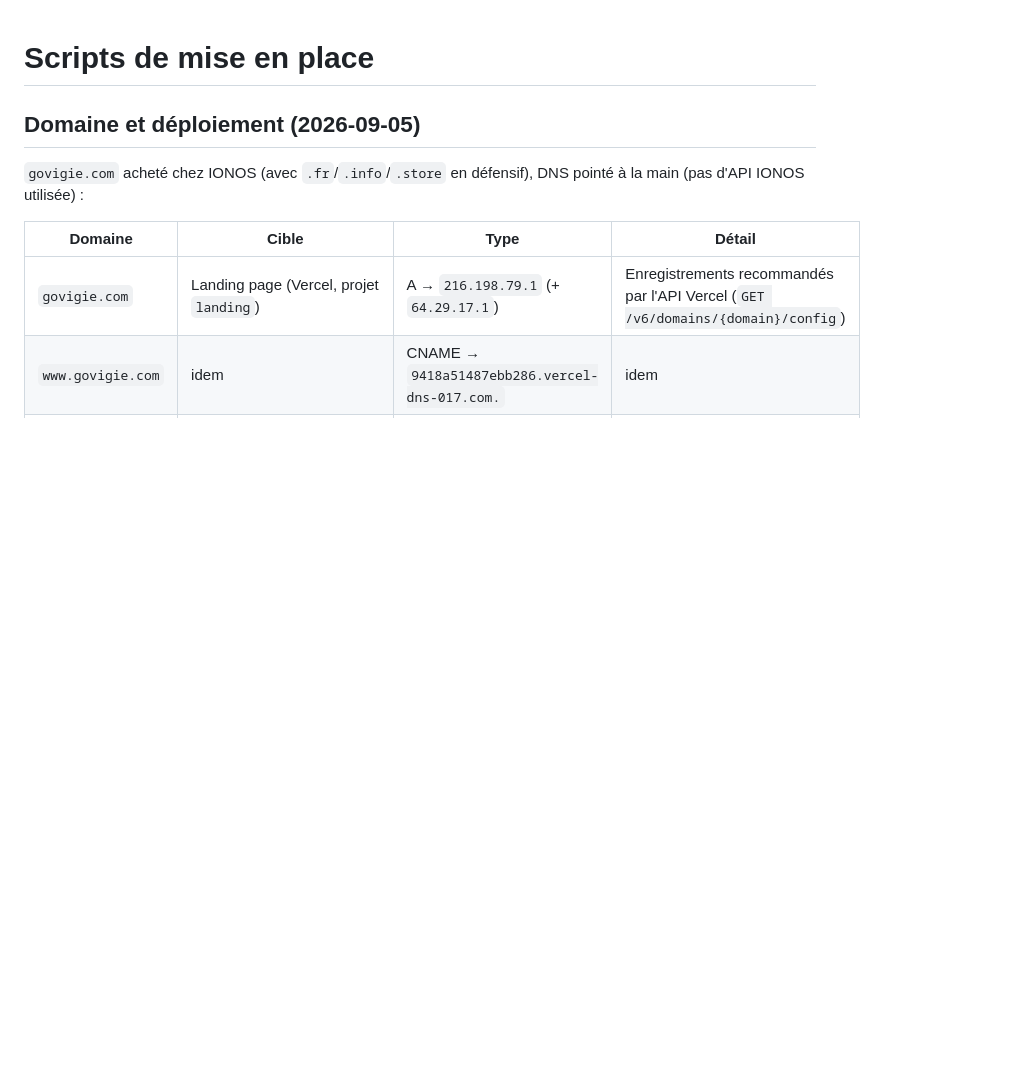
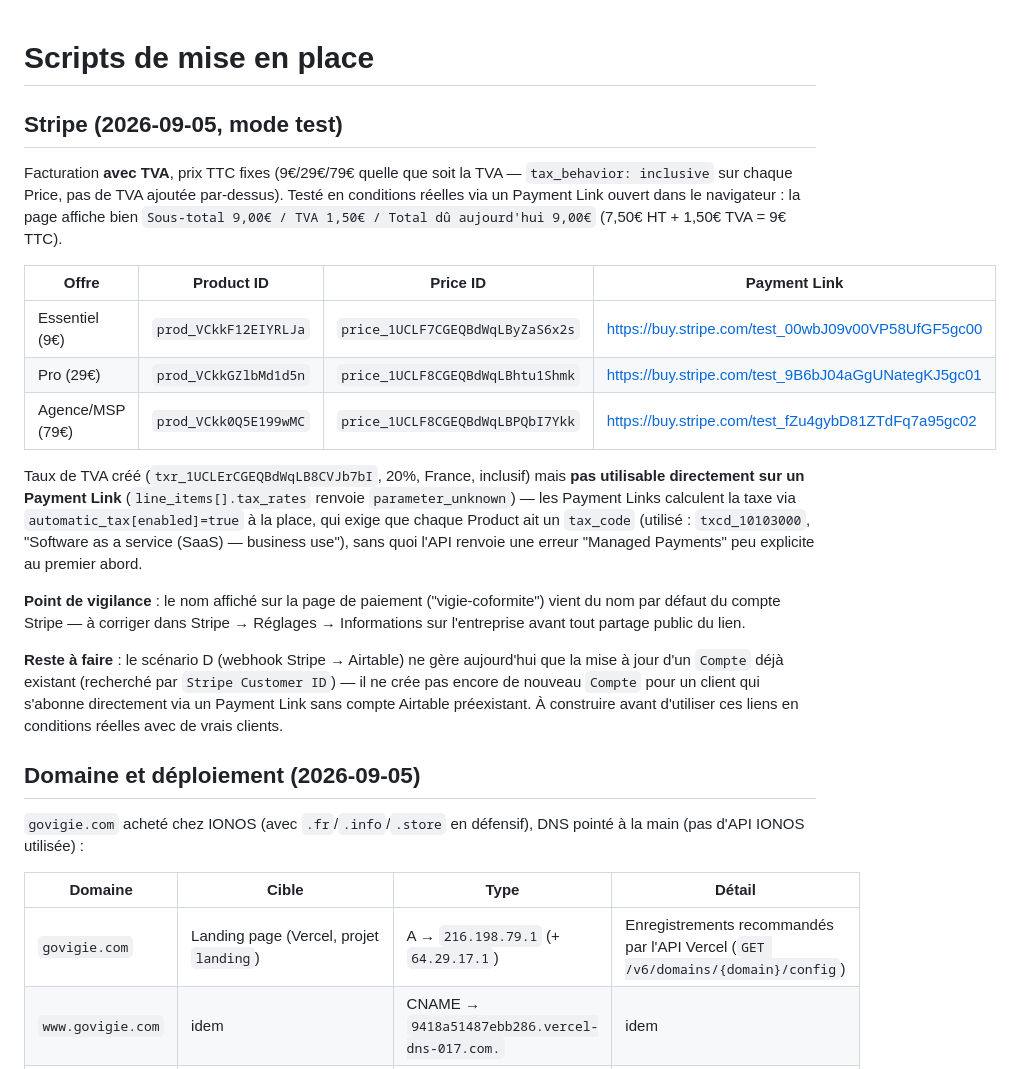
Before and after one commit to nzati/gestion-certificat-SSL, a Markdown page: scripts/README.md, the part around the change. Rendered like a GitHub page; blank space fills up the shorter version.

```diff
--- a/scripts/README.md
+++ b/scripts/README.md
@@ -1,4 +1,20 @@
 # Scripts de mise en place
+
+## Stripe (2026-09-05, mode test)
+
+Facturation **avec TVA**, prix TTC fixes (9€/29€/79€ quelle que soit la TVA — `tax_behavior: inclusive` sur chaque Price, pas de TVA ajoutée par-dessus). Testé en conditions réelles via un Payment Link ouvert dans le navigateur : la page affiche bien `Sous-total 9,00€ / TVA 1,50€ / Total dû aujourd'hui 9,00€` (7,50€ HT + 1,50€ TVA = 9€ TTC).
+
+| Offre | Product ID | Price ID | Payment Link |
+|---|---|---|---|
+| Essentiel (9€) | `prod_VCkkF12EIYRLJa` | `price_1UCLF7CGEQBdWqLByZaS6x2s` | https://buy.stripe.com/test_00wbJ09v00VP58UfGF5gc00 |
+| Pro (29€) | `prod_VCkkGZlbMd1d5n` | `price_1UCLF8CGEQBdWqLBhtu1Shmk` | https://buy.stripe.com/test_9B6bJ04aGgUNategKJ5gc01 |
+| Agence/MSP (79€) | `prod_VCkk0Q5E199wMC` | `price_1UCLF8CGEQBdWqLBPQbI7Ykk` | https://buy.stripe.com/test_fZu4gybD81ZTdFq7a95gc02 |
+
+Taux de TVA créé (`txr_1UCLErCGEQBdWqLB8CVJb7bI`, 20%, France, inclusif) mais **pas utilisable directement sur un Payment Link** (`line_items[].tax_rates` renvoie `parameter_unknown`) — les Payment Links calculent la taxe via `automatic_tax[enabled]=true` à la place, qui exige que chaque Product ait un `tax_code` (utilisé : `txcd_10103000`, "Software as a service (SaaS) — business use"), sans quoi l'API renvoie une erreur "Managed Payments" peu explicite au premier abord.
+
+**Point de vigilance** : le nom affiché sur la page de paiement ("vigie-coformite") vient du nom par défaut du compte Stripe — à corriger dans Stripe → Réglages → Informations sur l'entreprise avant tout partage public du lien.
+
+**Reste à faire** : le scénario D (webhook Stripe → Airtable) ne gère aujourd'hui que la mise à jour d'un `Compte` déjà existant (recherché par `Stripe Customer ID`) — il ne crée pas encore de nouveau `Compte` pour un client qui s'abonne directement via un Payment Link sans compte Airtable préexistant. À construire avant d'utiliser ces liens en conditions réelles avec de vrais clients.
 
 ## Domaine et déploiement (2026-09-05)
 
```
Also changed, not shown: docs/cahier-des-charges-technique.md (+6 -4 lines).
